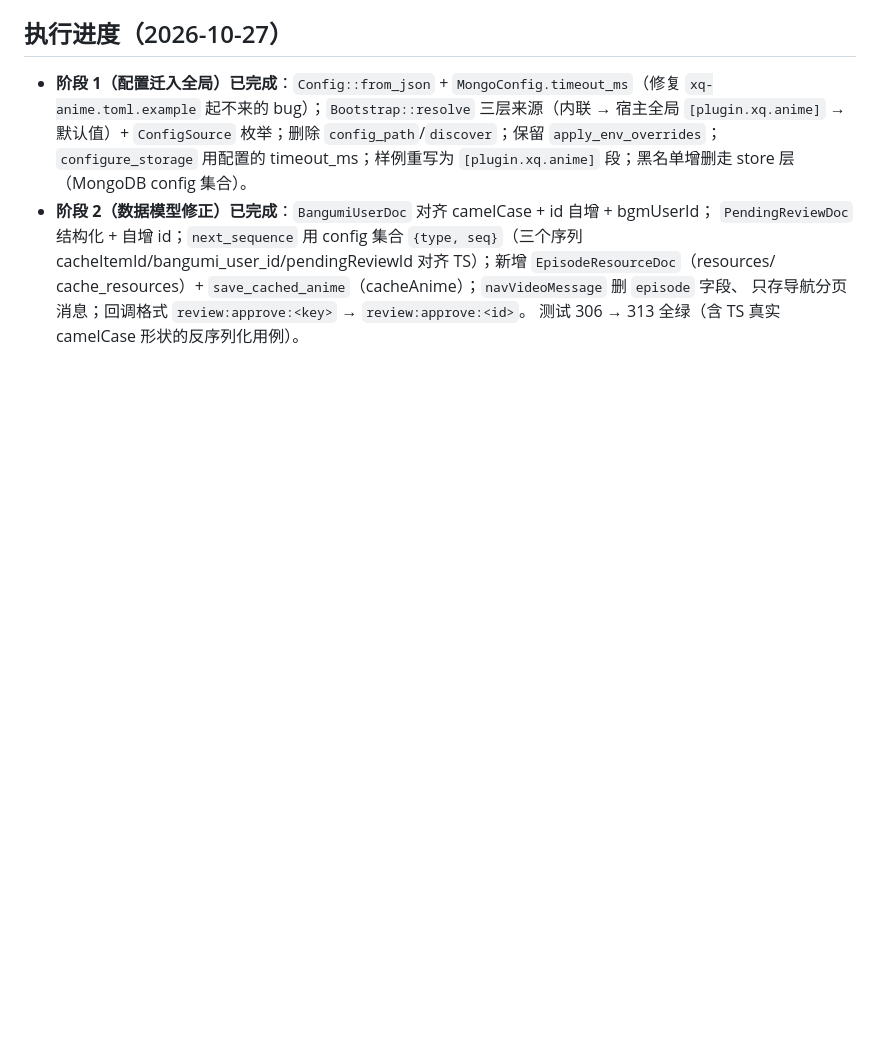
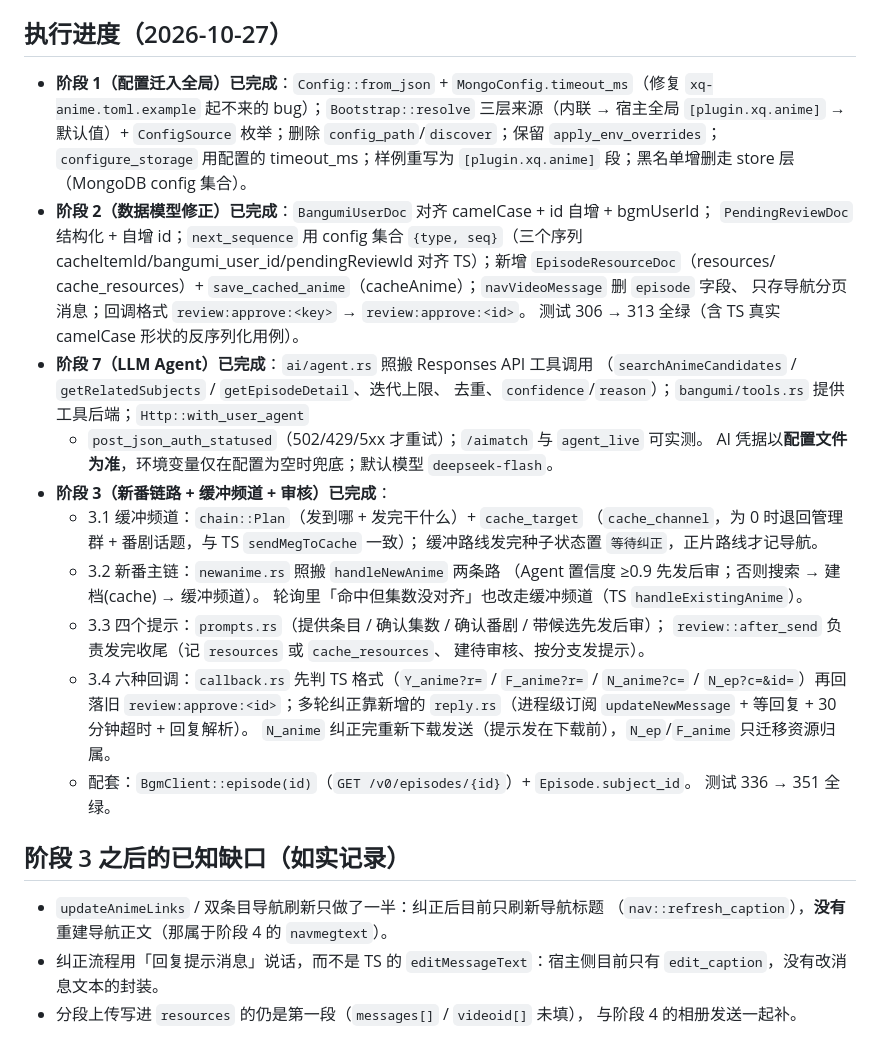
Before and after one commit to xiaoqvan/XQAnimeBot, a Markdown page: docs/plan-parity-newdbtest.md, the part around the change. Drawn GitHub-style; blank space fills up the shorter version.

Commit message:
docs: 计划文档补阶段 3/7 进度与已知缺口

```diff
--- a/docs/plan-parity-newdbtest.md
+++ b/docs/plan-parity-newdbtest.md
@@ -327,3 +327,33 @@ Rust 都把黑名单存在 MongoDB 的 `config` 集合 `{key:"animeBlacklist", l
   cache_resources）+ `save_cached_anime`（cacheAnime）；`navVideoMessage` 删 `episode` 字段、
   只存导航分页消息；回调格式 `review:approve:<key>` → `review:approve:<id>`。
   测试 306 → 313 全绿（含 TS 真实 camelCase 形状的反序列化用例）。
+- **阶段 7（LLM Agent）已完成**：`ai/agent.rs` 照搬 Responses API 工具调用
+  （`searchAnimeCandidates` / `getRelatedSubjects` / `getEpisodeDetail`、迭代上限、
+  去重、`confidence`/`reason`）；`bangumi/tools.rs` 提供工具后端；`Http::with_user_agent`
+  + `post_json_auth_statused`（502/429/5xx 才重试）；`/aimatch` 与 `agent_live` 可实测。
+  AI 凭据以**配置文件为准**，环境变量仅在配置为空时兜底；默认模型 `deepseek-flash`。
+- **阶段 3（新番链路 + 缓冲频道 + 审核）已完成**：
+  - 3.1 缓冲频道：`chain::Plan`（发到哪 + 发完干什么）+ `cache_target`
+    （`cache_channel`，为 0 时退回管理群 + 番剧话题，与 TS `sendMegToCache` 一致）；
+    缓冲路线发完种子状态置 `等待纠正`，正片路线才记导航。
+  - 3.2 新番主链：`newanime.rs` 照搬 `handleNewAnime` 两条路
+    （Agent 置信度 ≥0.9 先发后审；否则搜索 → 建档(cache) → 缓冲频道）。
+    轮询里「命中但集数没对齐」也改走缓冲频道（TS `handleExistingAnime`）。
+  - 3.3 四个提示：`prompts.rs`（提供条目 / 确认集数 / 确认番剧 / 带候选先发后审）；
+    `review::after_send` 负责发完收尾（记 `resources` 或 `cache_resources`、
+    建待审核、按分支发提示）。
+  - 3.4 六种回调：`callback.rs` 先判 TS 格式（`Y_anime?r=` / `F_anime?r=` /
+    `N_anime?c=` / `N_ep?c=&id=`）再回落旧 `review:approve:<id>`；多轮纠正靠新增的
+    `reply.rs`（进程级订阅 `updateNewMessage` + 等回复 + 30 分钟超时 + 回复解析）。
+    `N_anime` 纠正完重新下载发送（提示发在下载前），`N_ep`/`F_anime` 只迁移资源归属。
+  - 配套：`BgmClient::episode(id)`（`GET /v0/episodes/{id}`）+ `Episode.subject_id`。
+  测试 336 → 351 全绿。
+
+## 阶段 3 之后的已知缺口（如实记录）
+
+- `updateAnimeLinks` / 双条目导航刷新只做了一半：纠正后目前只刷新导航标题
+  （`nav::refresh_caption`），**没有**重建导航正文（那属于阶段 4 的 `navmegtext`）。
+- 纠正流程用「回复提示消息」说话，而不是 TS 的 `editMessageText`：宿主侧目前只有
+  `edit_caption`，没有改消息文本的封装。
+- 分段上传写进 `resources` 的仍是第一段（`messages[]` / `videoid[]` 未填），
+  与阶段 4 的相册发送一起补。
```
